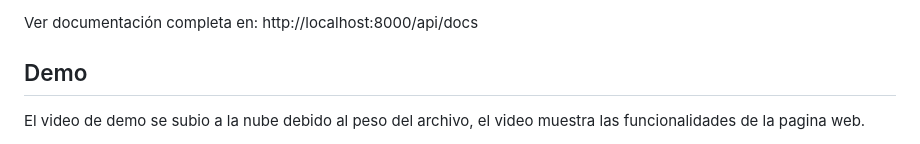
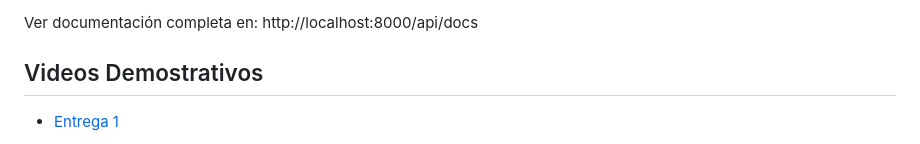
Before and after one commit to juannievesh/livemenu-app-G9-CloudSec, a Markdown page: README.md, the part around one of its changes. Drawn GitHub-style.

Commit message:
Video entrega 2
Updated demo section with new video links and titles.

```diff
--- a/README.md
+++ b/README.md
@@ -183,7 +183,7 @@ Una vez implementados, los endpoints estarán disponibles en:
 
 Ver documentación completa en: http://localhost:8000/api/docs
 
-## Demo
+## Videos Demostrativos
 
-El video de demo se subio a la nube debido al peso del archivo, el video muestra las funcionalidades de la pagina web.
+- [Entrega 1](https://uniandes-my.sharepoint.com/:v:/g/personal/af_restrepo_uniandes_edu_co/IQBvfNhaUDasT4jzMMfHtl71AYwg5nNLxJIROuJG6yRblFM?nav=eyJyZWZlcnJhbEluZm8iOnsicmVmZXJyYWxBcHAiOiJPbmVEcml2ZUZvckJ1c2luZXNzIiwicmVmZXJyYWxBcHBQbGF0Zm9ybSI6IldlYiIsInJlZmVycmFsTW9kZSI6InZpZXciLCJyZWZlcnJhbFZpZXciOiJNeUZpbGVzTGlua0NvcHkifX0&e=KBaDD3)
 
```
Also changed, not shown: other parts of README.md (+1 -1 lines).
